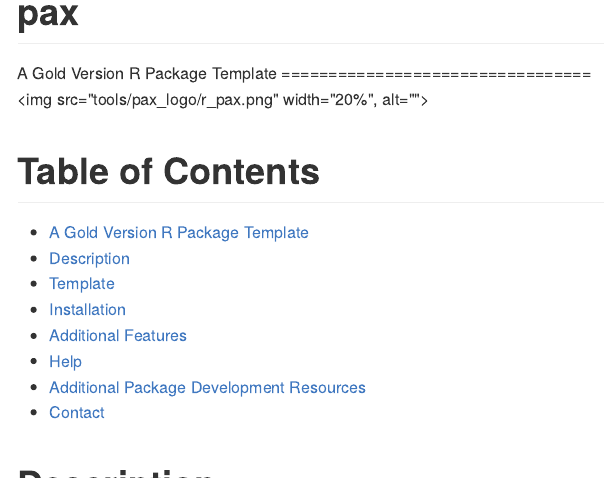
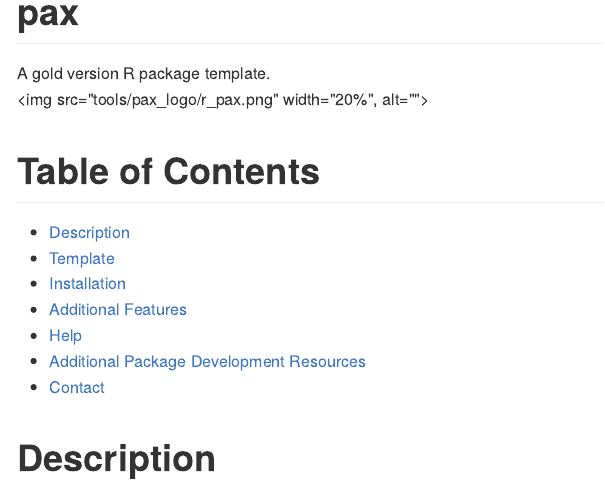
Before and after one commit to trinker/pax, an R Markdown document (README.Rmd): the page in a window 1100 px wide, from its top. The pictures show the output file README.md that the author committed with the source, drawn offline in the style of GitHub; badge pictures from the web are left out.

Commit message:
attempt fix

```diff
--- a/README.Rmd
+++ b/README.Rmd
@@ -32,7 +32,7 @@ knitr::opts_chunk$set(fig.path = "tools/figure/")
 [![DOI](https://zenodo.org/badge/5398/trinker/pax.svg)](http://dx.doi.org/10.5281/zenodo.15891)
 `r verbad`
 
-# A Gold Version R Package Template
+A gold version R package template.
 
 
 <img src="tools/pax_logo/r_pax.png" width="20%", alt="">
```
Also changed, not shown: README.md.
